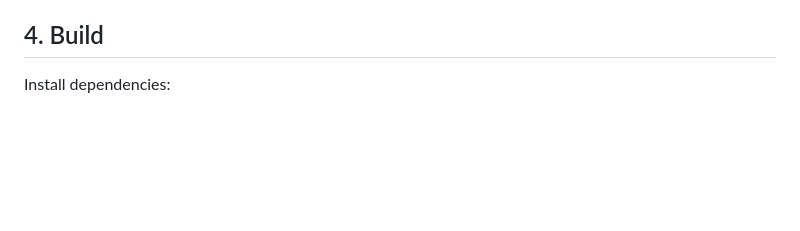
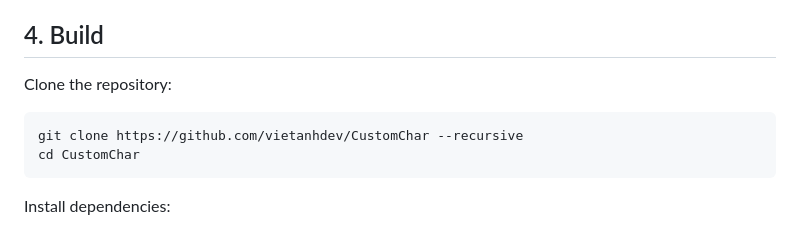
Before and after one commit to nrl-ai/CustomChar, a Markdown page: README.md, the part around the change. Drawn GitHub-style; blank space fills up the shorter version.

Commit message:
Add instruction to clone the repository

````diff
--- a/README.md
+++ b/README.md
@@ -61,6 +61,13 @@ https://github.com/vietanhdev/CustomChar/assets/18329471/4674efe7-6d7f-4e5e-9b28
   - [ ] Javascript (On-browser)
 
 ## 4. Build
+
+Clone the repository:
+
+```bash
+git clone https://github.com/vietanhdev/CustomChar --recursive
+cd CustomChar
+```
 
 Install dependencies:
 
````
